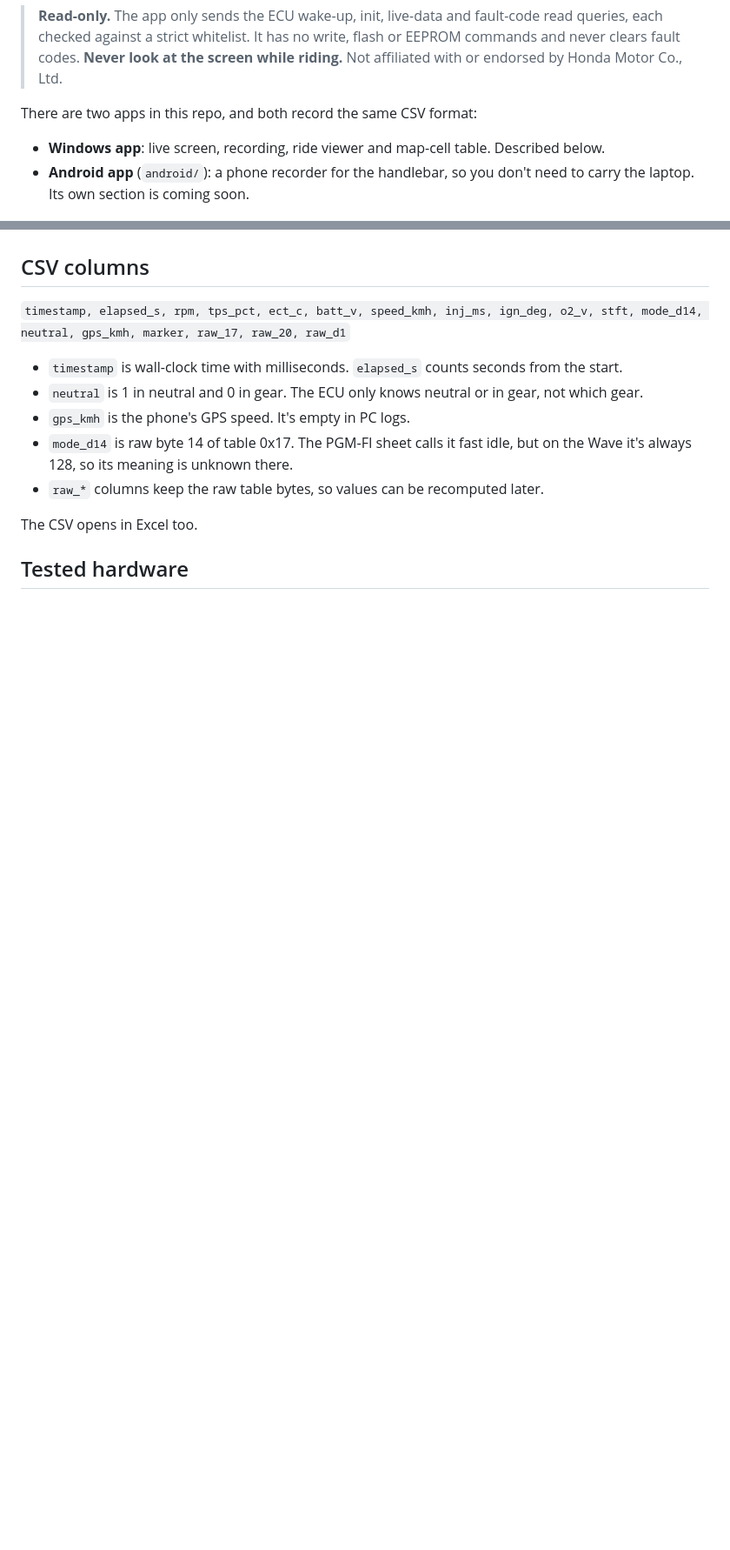
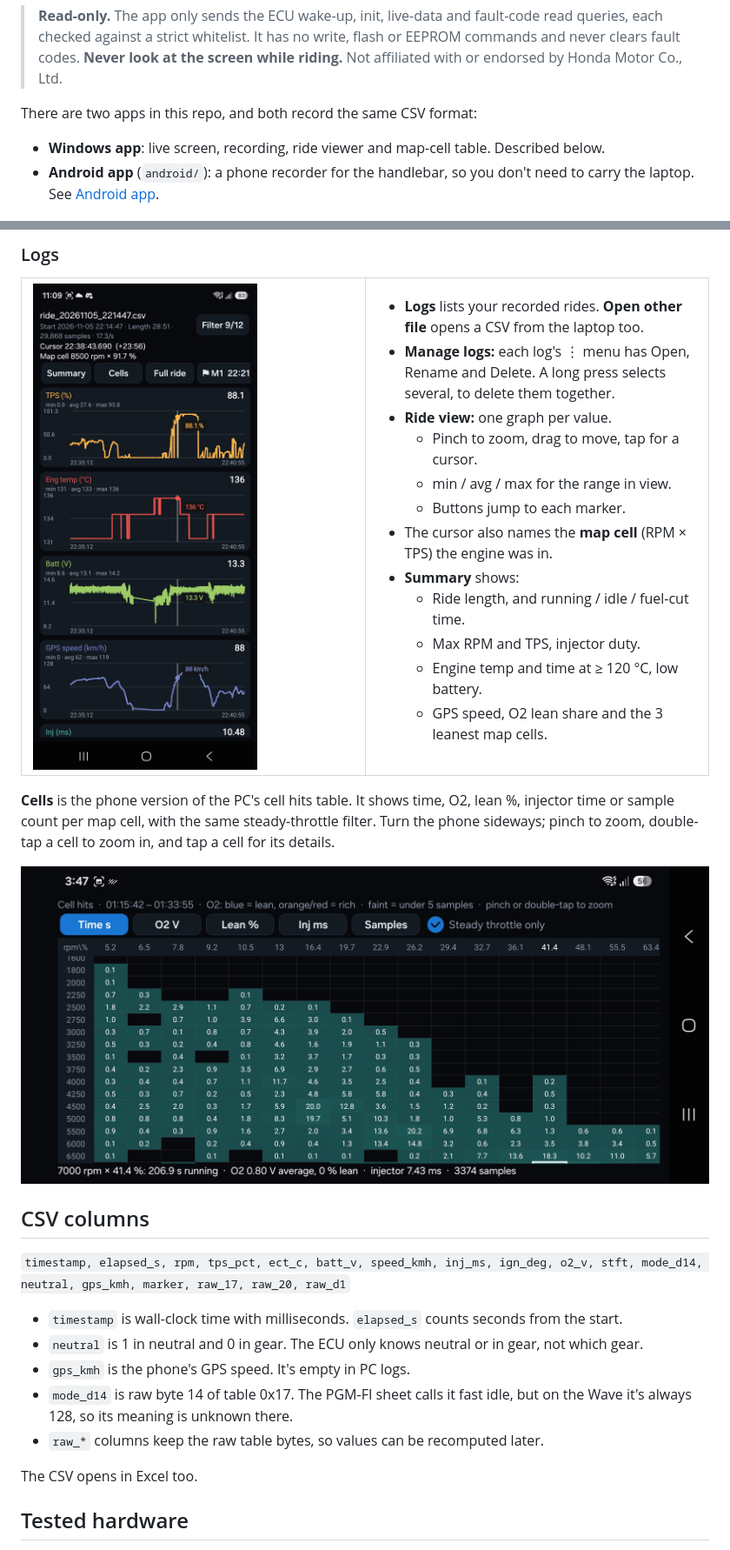
Before and after one commit to FACEPOT40/Honda-ECU-Logger, a Markdown page: README.md, 2 parts joined by grey strips. Shown at 87% size. GitHub-like rendering; pictures changed too: docs/images/android-cells.jpg (added), docs/images/android-ride.jpg (added); blank space fills up the shorter version.

```diff
--- a/README.md
+++ b/README.md
@@ -10,7 +10,7 @@ You can't look at a screen while riding. So: connect, press **Start Record**, ri
 
 There are two apps in this repo, and both record the same CSV format:
 - **Windows app**: live screen, recording, ride viewer and map-cell table. Described below.
-- **Android app** (`android/`): a phone recorder for the handlebar, so you don't need to carry the laptop. Its own section is coming soon.
+- **Android app** (`android/`): a phone recorder for the handlebar, so you don't need to carry the laptop. See [Android app](#android-app).
 
 ![Live screen](docs/images/pc-live.png)
 *Live screen, here in Simulator mode: values on the left, four dual-axis graphs on the right.*
@@ -73,3 +120,31 @@ Open a ride with **Open CSV**, by dropping a CSV onto the app, or with `python v
+### Logs
+
+<table>
+<tr>
+<td width="50%"><img src="docs/images/android-ride.jpg" alt="Recorded ride on the phone"></td>
+<td>
+
+- **Logs** lists your recorded rides. **Open other file** opens a CSV from the laptop too.
+- **Manage logs:** each log's ⋮ menu has Open, Rename and Delete. A long press selects several, to delete them together.
+- **Ride view:** one graph per value.
+  - Pinch to zoom, drag to move, tap for a cursor.
+  - min / avg / max for the range in view.
+  - Buttons jump to each marker.
+- The cursor also names the **map cell** (RPM × TPS) the engine was in.
+- **Summary** shows:
+  - Ride length, and running / idle / fuel-cut time.
+  - Max RPM and TPS, injector duty.
+  - Engine temp and time at ≥ 120 °C, low battery.
+  - GPS speed, O2 lean share and the 3 leanest map cells.
+
+</td>
+</tr>
+</table>
+
+**Cells** is the phone version of the PC's cell hits table. It shows time, O2, lean %, injector time or sample count per map cell, with the same steady-throttle filter. Turn the phone sideways; pinch to zoom, double-tap a cell to zoom in, and tap a cell for its details.
+
+![Cell table on the phone](docs/images/android-cells.jpg)
+
 ## CSV columns
 `timestamp, elapsed_s, rpm, tps_pct, ect_c, batt_v, speed_kmh, inj_ms, ign_deg, o2_v, stft, mode_d14, neutral, gps_kmh, marker, raw_17, raw_20, raw_d1`
 
```
Also changed, not shown: other parts of README.md (+54 -6 lines), docs/images/android-live.jpg (added), 1 other file.
